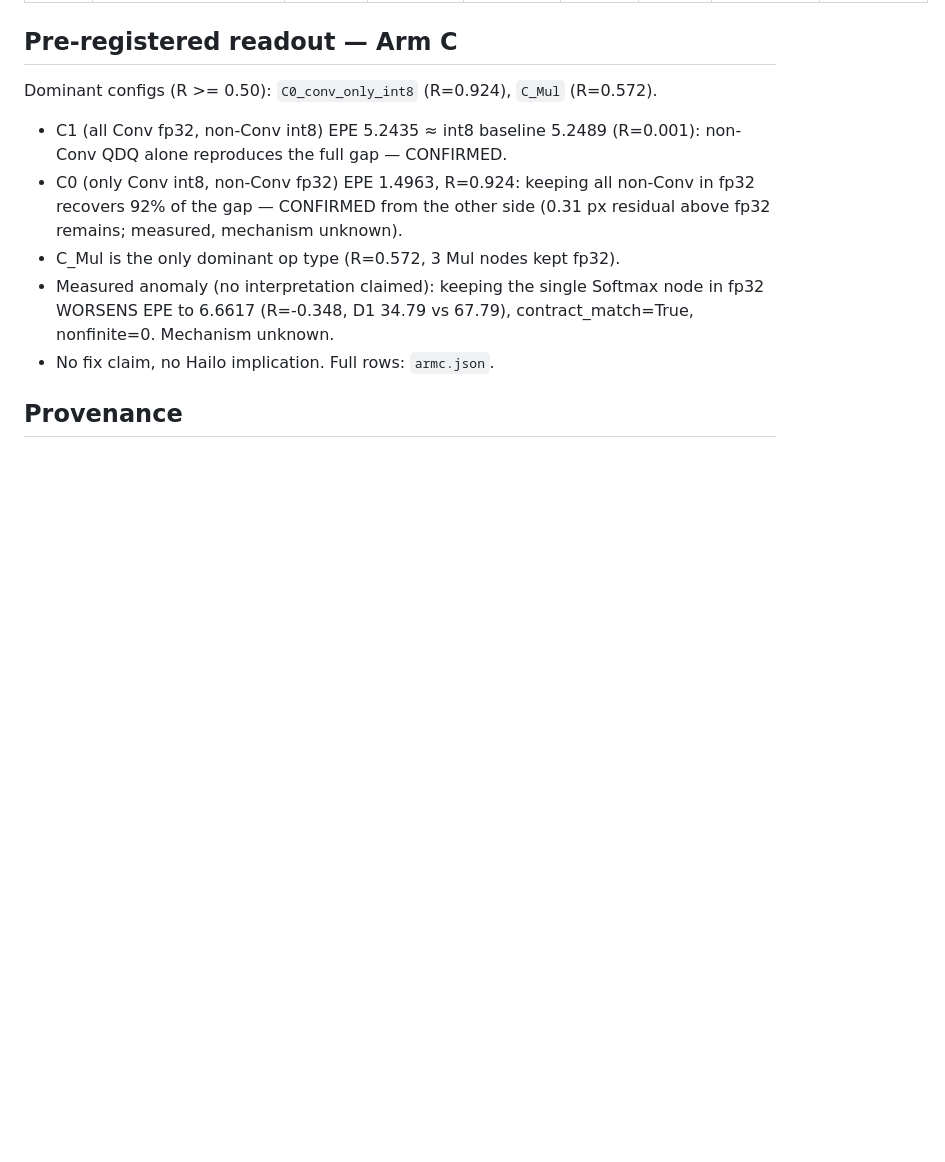
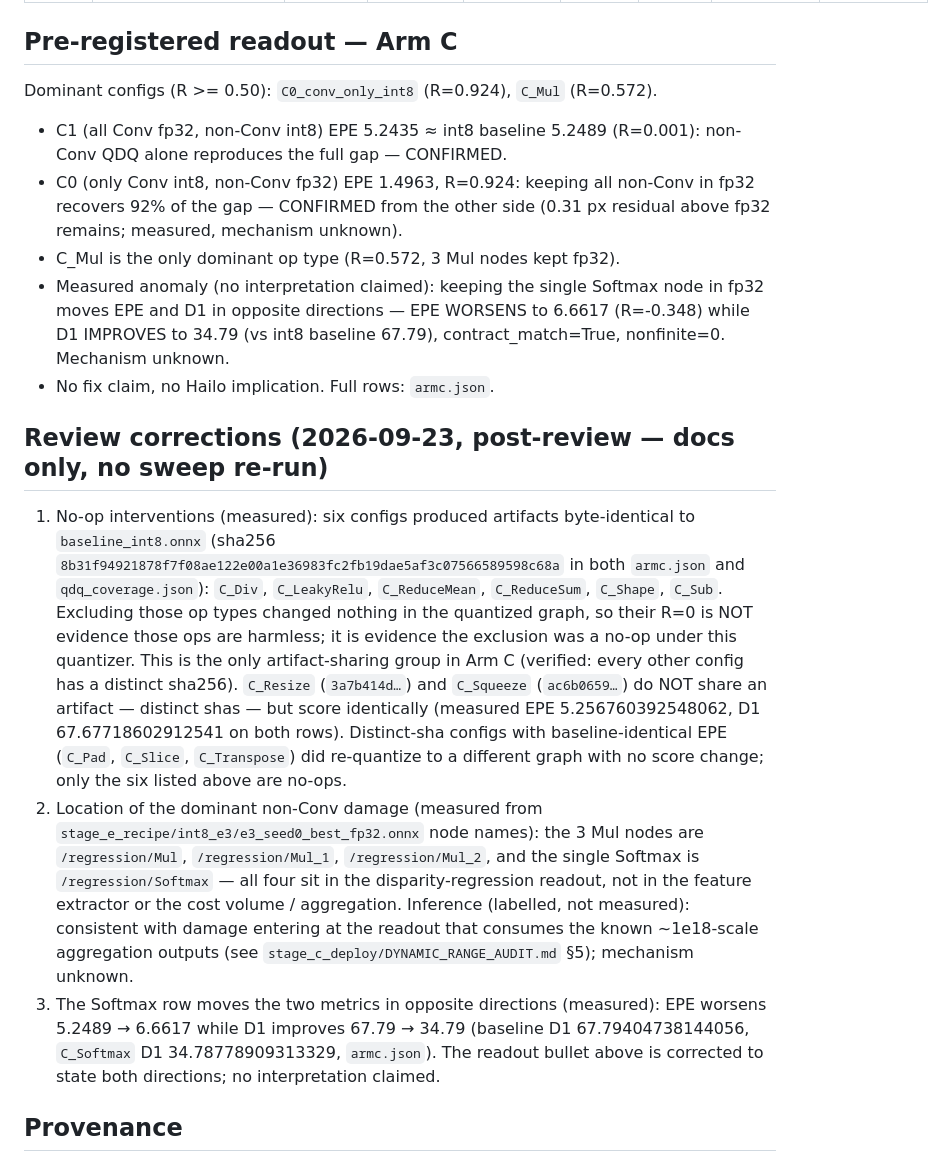
Before and after one commit to Vishnu-3727/stereo-depth-vision, a Markdown page: stage_e_recipe/int8_sensitivity/REPORT.md, the part around the change. GitHub-like rendering; blank space fills up the shorter version.

Commit message:
docs(stage-e): INT8 report - no-op configs and regression-head location

```diff
--- a/stage_e_recipe/int8_sensitivity/REPORT.md
+++ b/stage_e_recipe/int8_sensitivity/REPORT.md
@@ -191,9 +191,42 @@ Dominant configs (R >= 0.50): `C0_conv_only_int8` (R=0.924),
   (0.31 px residual above fp32 remains; measured, mechanism unknown).
 - C_Mul is the only dominant op type (R=0.572, 3 Mul nodes kept fp32).
 - Measured anomaly (no interpretation claimed): keeping the single Softmax
-  node in fp32 WORSENS EPE to 6.6617 (R=-0.348, D1 34.79 vs 67.79),
+  node in fp32 moves EPE and D1 in opposite directions — EPE WORSENS to
+  6.6617 (R=-0.348) while D1 IMPROVES to 34.79 (vs int8 baseline 67.79),
   contract_match=True, nonfinite=0. Mechanism unknown.
 - No fix claim, no Hailo implication. Full rows: `armc.json`.
+
+## Review corrections (2026-09-23, post-review — docs only, no sweep re-run)
+
+1. No-op interventions (measured): six configs produced artifacts
+   byte-identical to `baseline_int8.onnx` (sha256
+   `8b31f94921878f7f08ae122e00a1e36983fc2fb19dae5af3c07566589598c68a`
+   in both `armc.json` and `qdq_coverage.json`): `C_Div`, `C_LeakyRelu`,
+   `C_ReduceMean`, `C_ReduceSum`, `C_Shape`, `C_Sub`. Excluding those op
+   types changed nothing in the quantized graph, so their R=0 is NOT
+   evidence those ops are harmless; it is evidence the exclusion was a
+   no-op under this quantizer. This is the only artifact-sharing group in
+   Arm C (verified: every other config has a distinct sha256).
+   `C_Resize` (`3a7b414d…`) and `C_Squeeze` (`ac6b0659…`) do NOT share an
+   artifact — distinct shas — but score identically (measured EPE
+   5.256760392548062, D1 67.67718602912541 on both rows). Distinct-sha
+   configs with baseline-identical EPE (`C_Pad`, `C_Slice`, `C_Transpose`)
+   did re-quantize to a different graph with no score change; only the six
+   listed above are no-ops.
+2. Location of the dominant non-Conv damage (measured from
+   `stage_e_recipe/int8_e3/e3_seed0_best_fp32.onnx` node names): the 3 Mul
+   nodes are `/regression/Mul`, `/regression/Mul_1`, `/regression/Mul_2`,
+   and the single Softmax is `/regression/Softmax` — all four sit in the
+   disparity-regression readout, not in the feature extractor or the cost
+   volume / aggregation. Inference (labelled, not measured): consistent
+   with damage entering at the readout that consumes the known ~1e18-scale
+   aggregation outputs (see `stage_c_deploy/DYNAMIC_RANGE_AUDIT.md` §5);
+   mechanism unknown.
+3. The Softmax row moves the two metrics in opposite directions
+   (measured): EPE worsens 5.2489 → 6.6617 while D1 improves
+   67.79 → 34.79 (baseline D1 67.79404738144056, `C_Softmax` D1
+   34.78778909313329, `armc.json`). The readout bullet above is corrected
+   to state both directions; no interpretation claimed.
 
 ## Provenance
 
```
